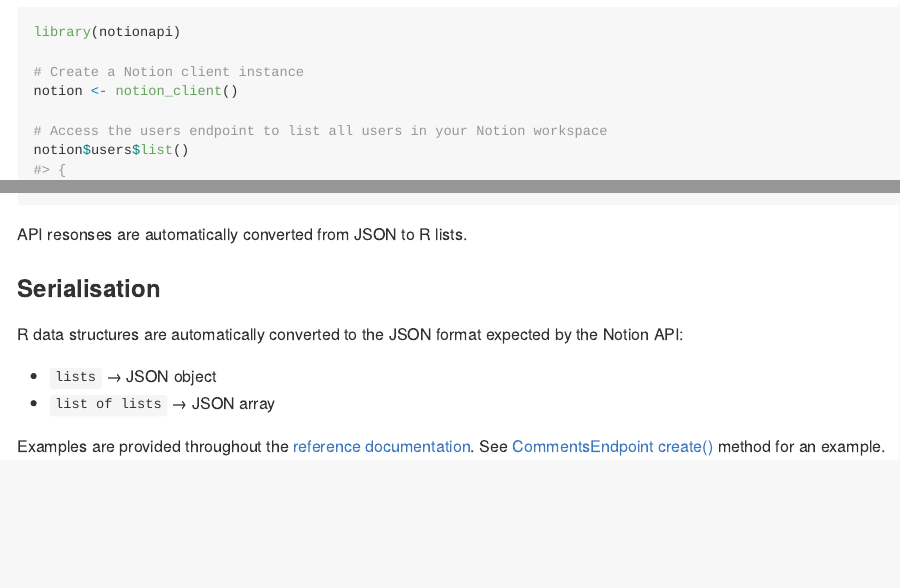
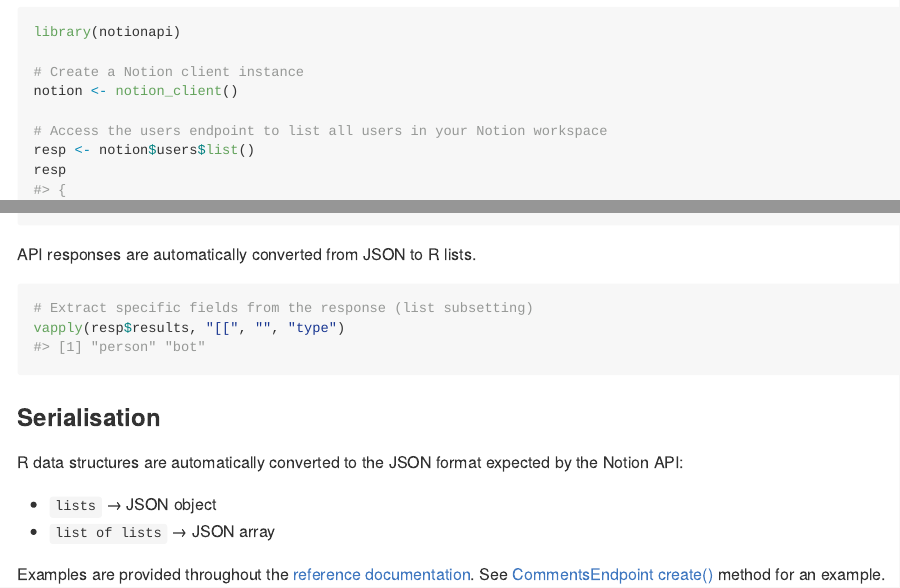
Before and after one commit to brenwin1/notionapi, an R Markdown document (README.Rmd): the page in a window 1100 px wide, from 1180 px down, and a second part further down, joined at a grey line. The pictures show the output file README.md that the author committed with the source, drawn offline in the style of GitHub; badge pictures from the web are left out.

Commit message:
update README with usage example with list subsetting

````diff
--- a/README.Rmd
+++ b/README.Rmd
@@ -76,10 +76,16 @@
 notion <- notion_client()
 
 # Access the users endpoint to list all users in your Notion workspace
-notion$users$list()
+resp <- notion$users$list()
+resp
 ```
 
-API resonses are automatically converted from JSON to R lists.
+API responses are automatically converted from JSON to R lists.
+
+```{r}
+# Extract specific fields from the response (list subsetting)
+vapply(resp$results, "[[", "", "type")
+```
 
 ### Serialisation
 
````
Also changed, not shown: README.md.
